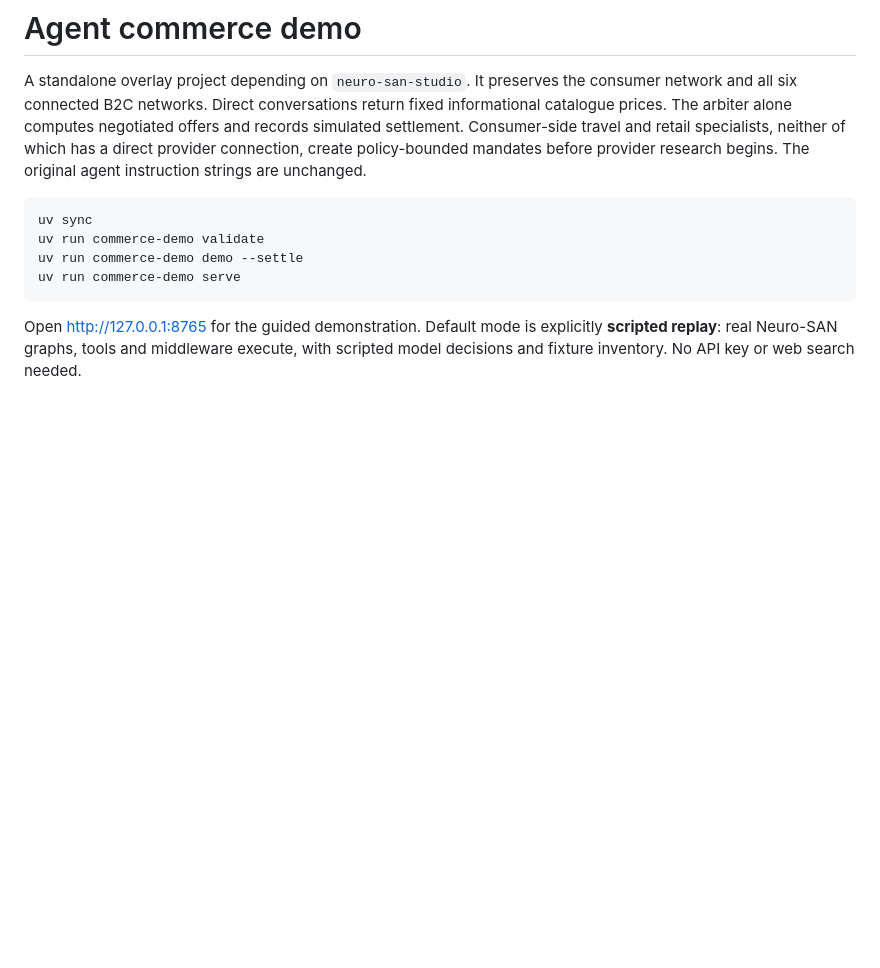
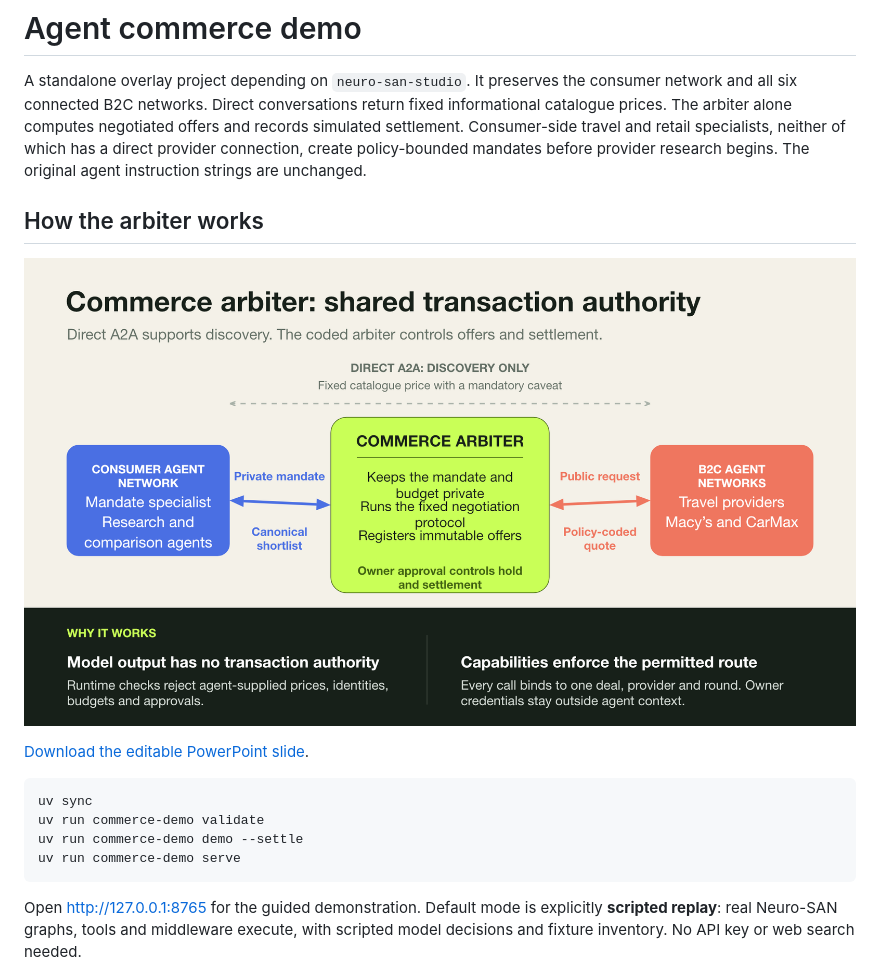
Before and after one commit to babakatwork/agent-commerce-demo, a Markdown page: README.md, the part around the change. GitHub-like rendering; pictures changed too: docs/assets/commerce-arbiter-overview.png (added); blank space fills up the shorter version.

Commit message:
Add commerce arbiter overview slide

````diff
--- a/README.md
+++ b/README.md
@@ -7,6 +7,12 @@ offers and records simulated settlement. Consumer-side travel and retail
 specialists, neither of which has a direct provider connection, create
 policy-bounded mandates before provider research begins. The original agent
 instruction strings are unchanged.
+
+## How the arbiter works
+
+[![Commerce arbiter architecture](docs/assets/commerce-arbiter-overview.png)](docs/assets/commerce-arbiter-overview.pptx)
+
+[Download the editable PowerPoint slide](docs/assets/commerce-arbiter-overview.pptx).
 
 ```bash
 uv sync
````
Also changed, not shown: 1 other file.
